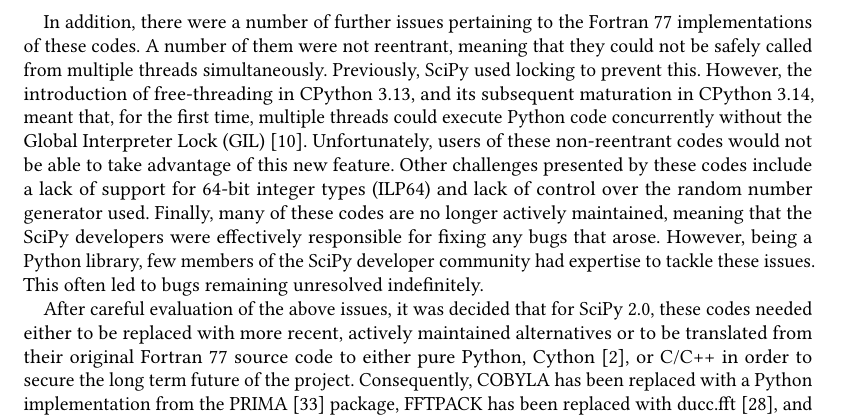
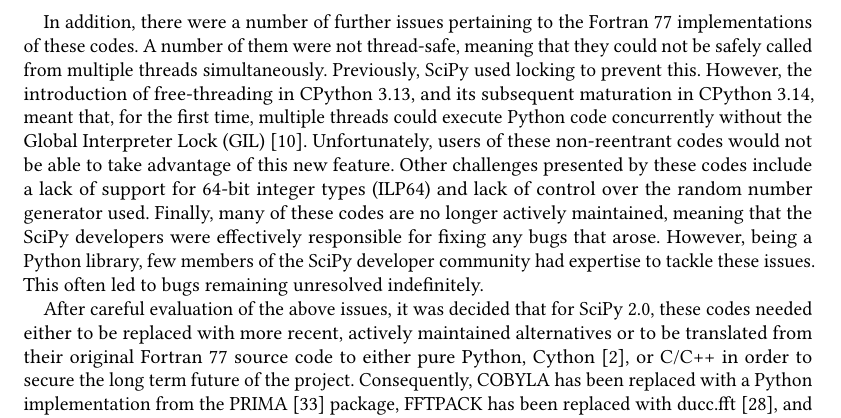
Before and after one commit to scipy/scipy-articles, a LaTeX paper (scipy-2.0/src/paper.tex): part of page 2 of 4, cut so that both start at the same text. Compiled offline with pdfLaTeX.

Commit message:
Re-entrant -> thread-safe

```diff
--- a/scipy-2.0/src/paper.tex
+++ b/scipy-2.0/src/paper.tex
@@ -240,7 +240,7 @@
 viable approach for something so integral to the project's future.
 
 In addition, there were a number of further issues pertaining to the Fortran 77
-implementations of these codes. A number of them were not reentrant,
+implementations of these codes. A number of them were not thread-safe,
 meaning that they could not be safely called from multiple threads simultaneously.
 Previously, SciPy used locking to prevent this. However, the introduction of
 free-threading in CPython 3.13, and its subsequent maturation in CPython 3.14, meant
```
